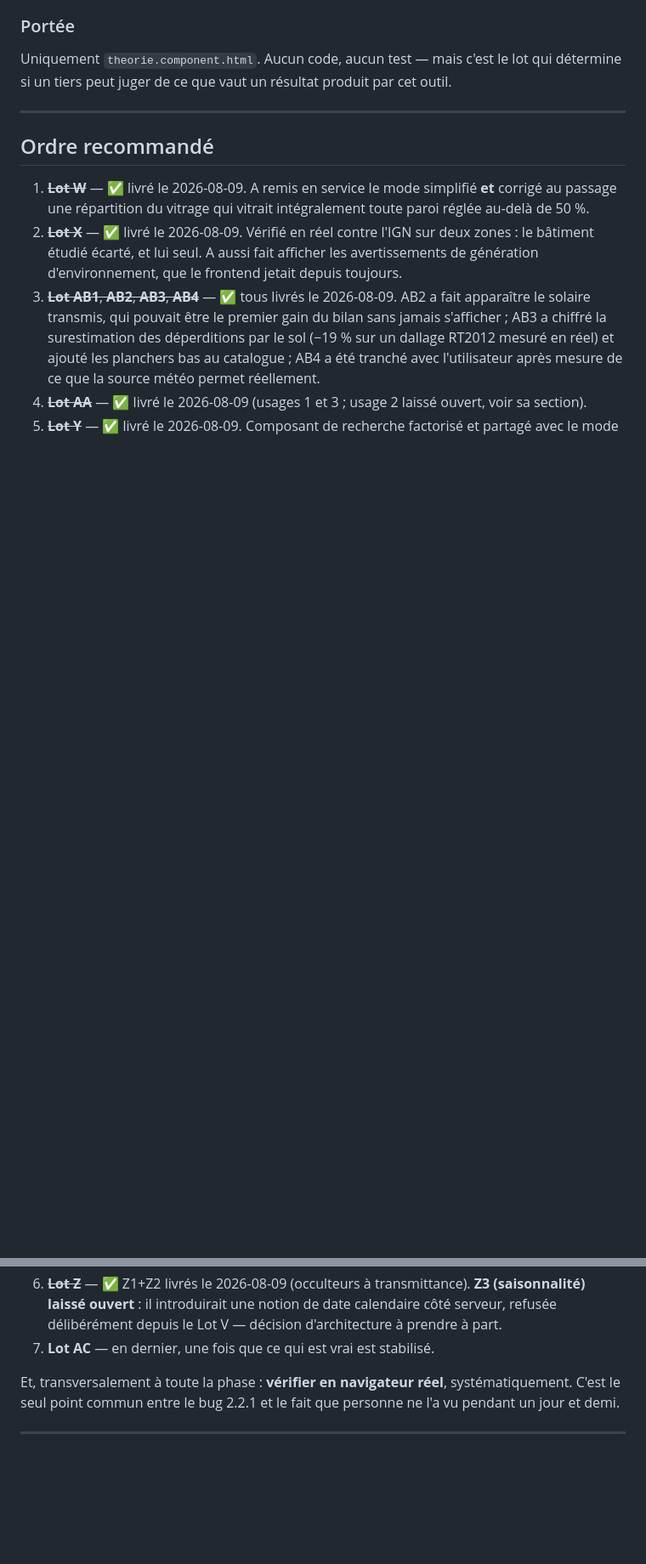
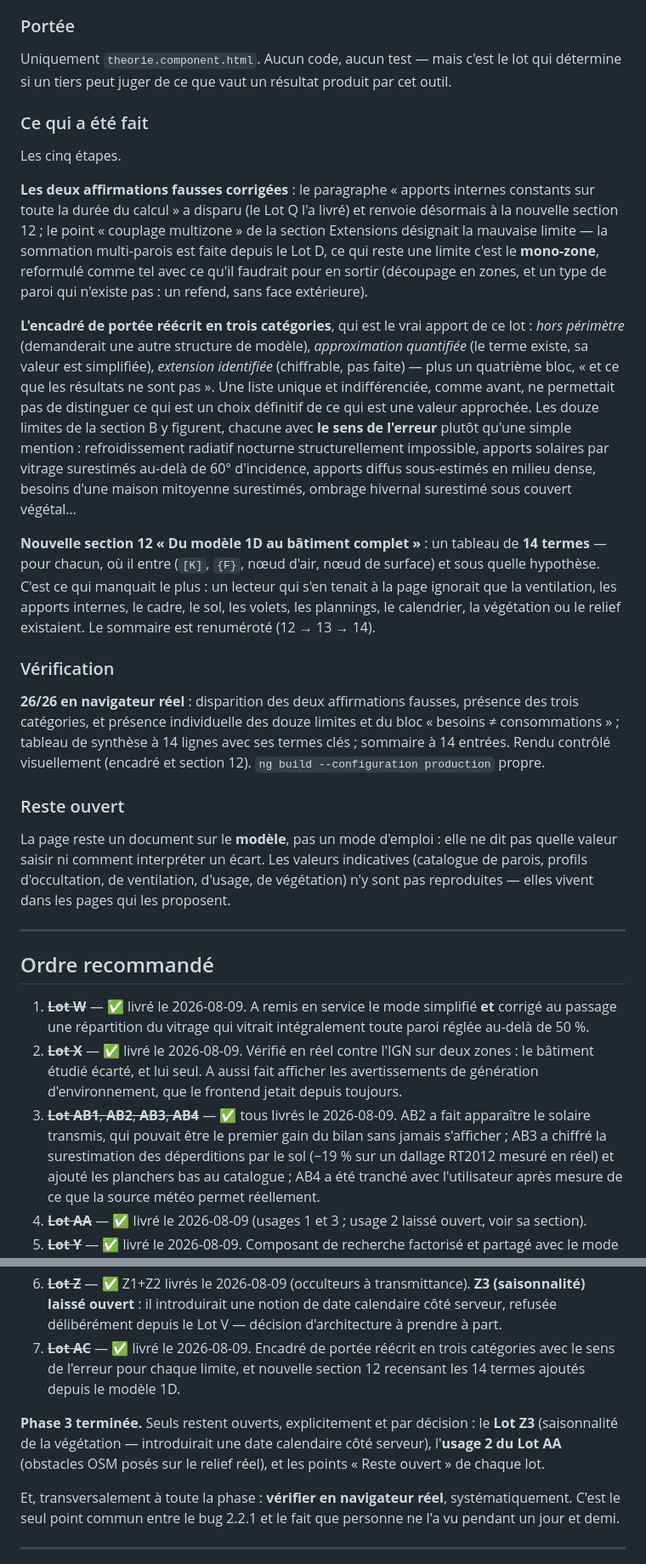
Before and after one commit to Sacha37420/sso-lab, a Markdown page: to_do_bilan_thermique.md, 2 parts joined by grey strips. Shown at 85% size. Drawn GitHub-style; blank space fills up the shorter version.

Commit message:
chore: bump bilan-thermique (Lot AC — page Théorie) + to_do
Clôt la phase 3 : lots W, X, Y, Z (Z1+Z2), AA, AB1-AB4 et AC livrés.
Restent ouverts par décision : Z3 (saisonnalité de la végétation, qui
introduirait une date calendaire côté serveur) et l'usage 2 du Lot AA.

Co-Authored-By: Claude Opus 5 <noreply@anthropic.com>

```diff
--- a/to_do_bilan_thermique.md
+++ b/to_do_bilan_thermique.md
@@ -2244,6 +2244,44 @@ Dernier lot de la phase, une fois que les correctifs ci-dessus ont figé ce qui
 Uniquement `theorie.component.html`. Aucun code, aucun test — mais c'est le lot qui détermine si un
 tiers peut juger de ce que vaut un résultat produit par cet outil.
 
+### Ce qui a été fait
+Les cinq étapes.
+
+**Les deux affirmations fausses corrigées** : le paragraphe « apports internes constants sur toute la
+durée du calcul » a disparu (le Lot Q l'a livré) et renvoie désormais à la nouvelle section 12 ; le
+point « couplage multizone » de la section Extensions désignait la mauvaise limite — la sommation
+multi-parois est faite depuis le Lot D, ce qui reste une limite c'est le **mono-zone**, reformulé
+comme tel avec ce qu'il faudrait pour en sortir (découpage en zones, et un type de paroi qui n'existe
+pas : un refend, sans face extérieure).
+
+**L'encadré de portée réécrit en trois catégories**, qui est le vrai apport de ce lot : *hors
+périmètre* (demanderait une autre structure de modèle), *approximation quantifiée* (le terme existe,
+sa valeur est simplifiée), *extension identifiée* (chiffrable, pas faite) — plus un quatrième bloc,
+« et ce que les résultats ne sont pas ». Une liste unique et indifférenciée, comme avant, ne
+permettait pas de distinguer ce qui est un choix définitif de ce qui est une valeur approchée. Les
+douze limites de la section B y figurent, chacune avec **le sens de l'erreur** plutôt qu'une simple
+mention : refroidissement radiatif nocturne structurellement impossible, apports solaires par vitrage
+surestimés au-delà de 60° d'incidence, apports diffus sous-estimés en milieu dense, besoins d'une
+maison mitoyenne surestimés, ombrage hivernal surestimé sous couvert végétal…
+
+**Nouvelle section 12 « Du modèle 1D au bâtiment complet »** : un tableau de **14 termes** — pour
+chacun, où il entre (`[K]`, `{F}`, nœud d'air, nœud de surface) et sous quelle hypothèse. C'est ce
+qui manquait le plus : un lecteur qui s'en tenait à la page ignorait que la ventilation, les apports
+internes, le cadre, le sol, les volets, les plannings, le calendrier, la végétation ou le relief
+existaient. Le sommaire est renuméroté (12 → 13 → 14).
+
+### Vérification
+**26/26 en navigateur réel** : disparition des deux affirmations fausses, présence des trois
+catégories, et présence individuelle des douze limites et du bloc « besoins ≠ consommations » ;
+tableau de synthèse à 14 lignes avec ses termes clés ; sommaire à 14 entrées. Rendu contrôlé
+visuellement (encadré et section 12). `ng build --configuration production` propre.
+
+### Reste ouvert
+La page reste un document sur le **modèle**, pas un mode d'emploi : elle ne dit pas quelle valeur
+saisir ni comment interpréter un écart. Les valeurs indicatives (catalogue de parois, profils
+d'occultation, de ventilation, d'usage, de végétation) n'y sont pas reproduites — elles vivent dans
+les pages qui les proposent.
+
 ---
 
 ## Ordre recommandé
@@ -2264,7 +2302,13 @@ tiers peut juger de ce que vaut un résultat produit par cet outil.
 6. ~~**Lot Z**~~ — ✅ Z1+Z2 livrés le 2026-08-09 (occulteurs à transmittance). **Z3 (saisonnalité)
    laissé ouvert** : il introduirait une notion de date calendaire côté serveur, refusée
    délibérément depuis le Lot V — décision d'architecture à prendre à part.
-7. **Lot AC** — en dernier, une fois que ce qui est vrai est stabilisé.
+7. ~~**Lot AC**~~ — ✅ livré le 2026-08-09. Encadré de portée réécrit en trois catégories avec le
+   sens de l'erreur pour chaque limite, et nouvelle section 12 recensant les 14 termes ajoutés
+   depuis le modèle 1D.
+
+**Phase 3 terminée.** Seuls restent ouverts, explicitement et par décision : le **Lot Z3**
+(saisonnalité de la végétation — introduirait une date calendaire côté serveur), l'**usage 2 du
+Lot AA** (obstacles OSM posés sur le relief réel), et les points « Reste ouvert » de chaque lot.
 
 Et, transversalement à toute la phase : **vérifier en navigateur réel**, systématiquement. C'est le
 seul point commun entre le bug 2.2.1 et le fait que personne ne l'a vu pendant un jour et demi.
```
Also changed, not shown: other parts of to_do_bilan_thermique.md (+1 -1 lines).
